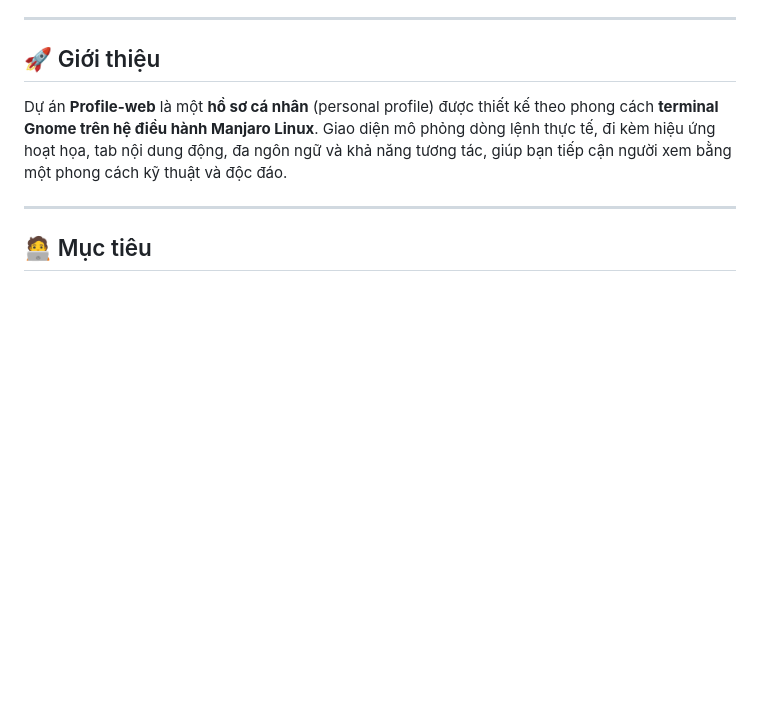
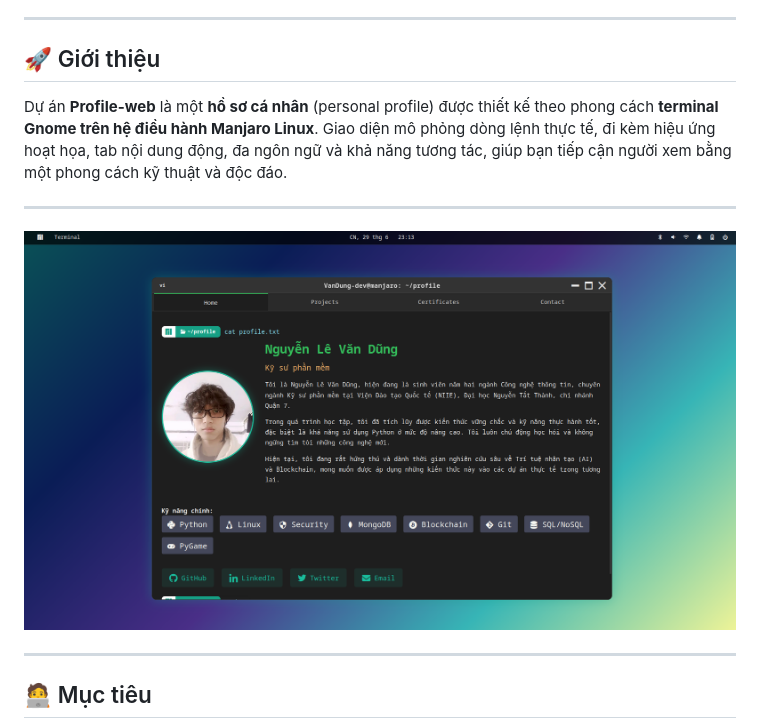
Before and after one commit to VanDung-dev/Profile-web, a Markdown page: README.md, the part around one of its changes. Drawn GitHub-style; pictures changed too: images/demo.png (added); blank space fills up the shorter version.

```diff
--- a/README.md
+++ b/README.md
@@ -7,6 +7,9 @@
 ## 🚀 Giới thiệu
 
 Dự án **Profile-web** là một **hồ sơ cá nhân** (personal profile) được thiết kế theo phong cách **terminal Gnome trên hệ điều hành Manjaro Linux**. Giao diện mô phỏng dòng lệnh thực tế, đi kèm hiệu ứng hoạt họa, tab nội dung động, đa ngôn ngữ và khả năng tương tác, giúp bạn tiếp cận người xem bằng một phong cách kỹ thuật và độc đáo.
+
+---
+![Demo](images/demo.png)
 
 ---
 
```
Also changed, not shown: other parts of README.md (+2 -2 lines), 3 other files.
